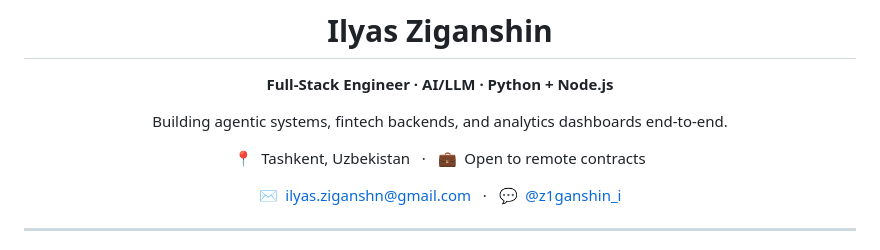
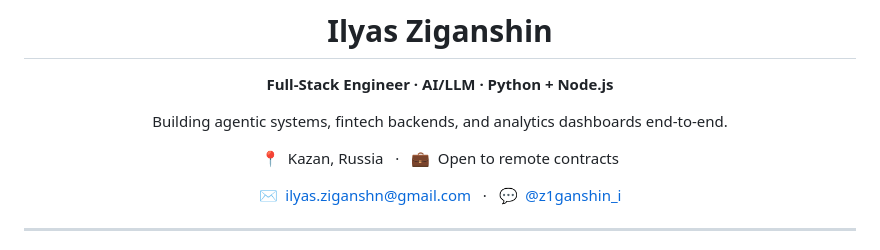
Before and after one commit to Pinger1456/Pinger1456, a Markdown page: README.md, the part around the change. GitHub-like rendering.

```diff
--- a/README.md
+++ b/README.md
@@ -6,7 +6,7 @@
 
 Building agentic systems, fintech backends, and analytics dashboards end-to-end.
 
-📍 &nbsp;Tashkent, Uzbekistan &nbsp; · &nbsp; 💼 &nbsp;Open to remote contracts
+📍 &nbsp;Kazan, Russia &nbsp; · &nbsp; 💼 &nbsp;Open to remote contracts
 
 ✉ &nbsp;ilyas.ziganshn@gmail.com &nbsp; · &nbsp; 💬 &nbsp;<a href="https://t.me/z1ganshin_i">@z1ganshin_i</a>
 
```
